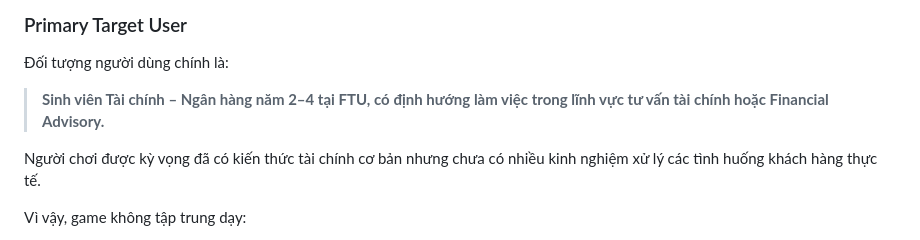
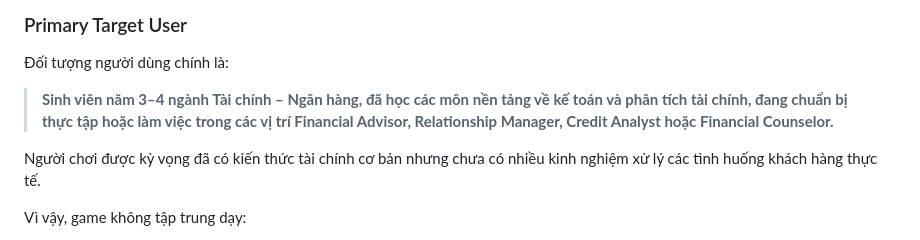
Before and after one commit to FTU-Legacy-63/G02, a Markdown page: README.md, the part around the change. GitHub-like rendering.

Commit message:
Update README with project details and structure

```diff
--- a/README.md
+++ b/README.md
@@ -50,7 +50,7 @@ MEDIFIN tập trung vào **quá trình tư duy và ra quyết định của mộ
 
 Đối tượng người dùng chính là:
 
-> **Sinh viên Tài chính – Ngân hàng năm 2–4 tại FTU, có định hướng làm việc trong lĩnh vực tư vấn tài chính hoặc Financial Advisory.**
+> **Sinh viên năm 3–4 ngành Tài chính – Ngân hàng, đã học các môn nền tảng về kế toán và phân tích tài chính, đang chuẩn bị thực tập hoặc làm việc trong các vị trí Financial Advisor, Relationship Manager, Credit Analyst hoặc Financial Counselor.**
 
 Người chơi được kỳ vọng đã có kiến thức tài chính cơ bản nhưng chưa có nhiều kinh nghiệm xử lý các tình huống khách hàng thực tế.
 
```
